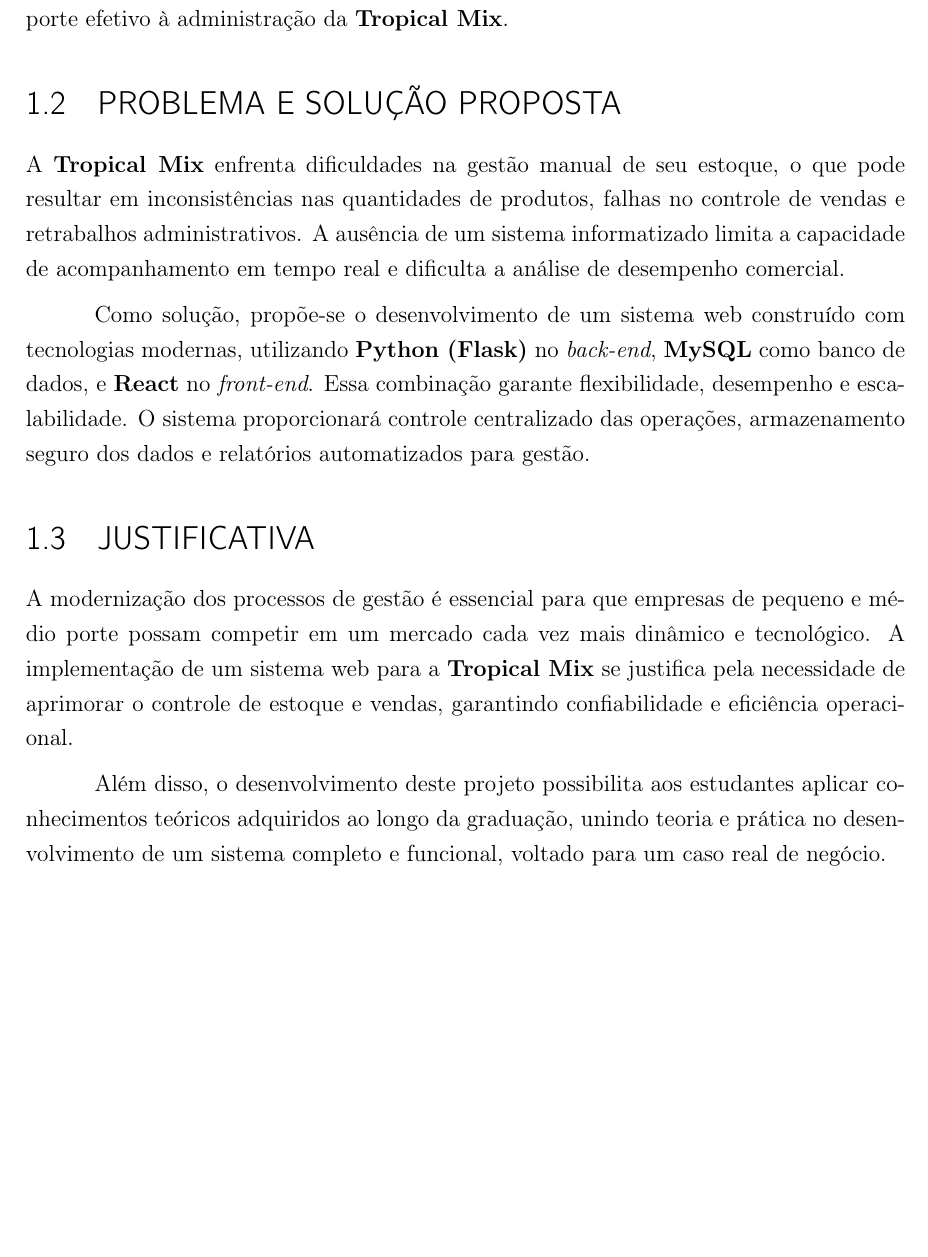
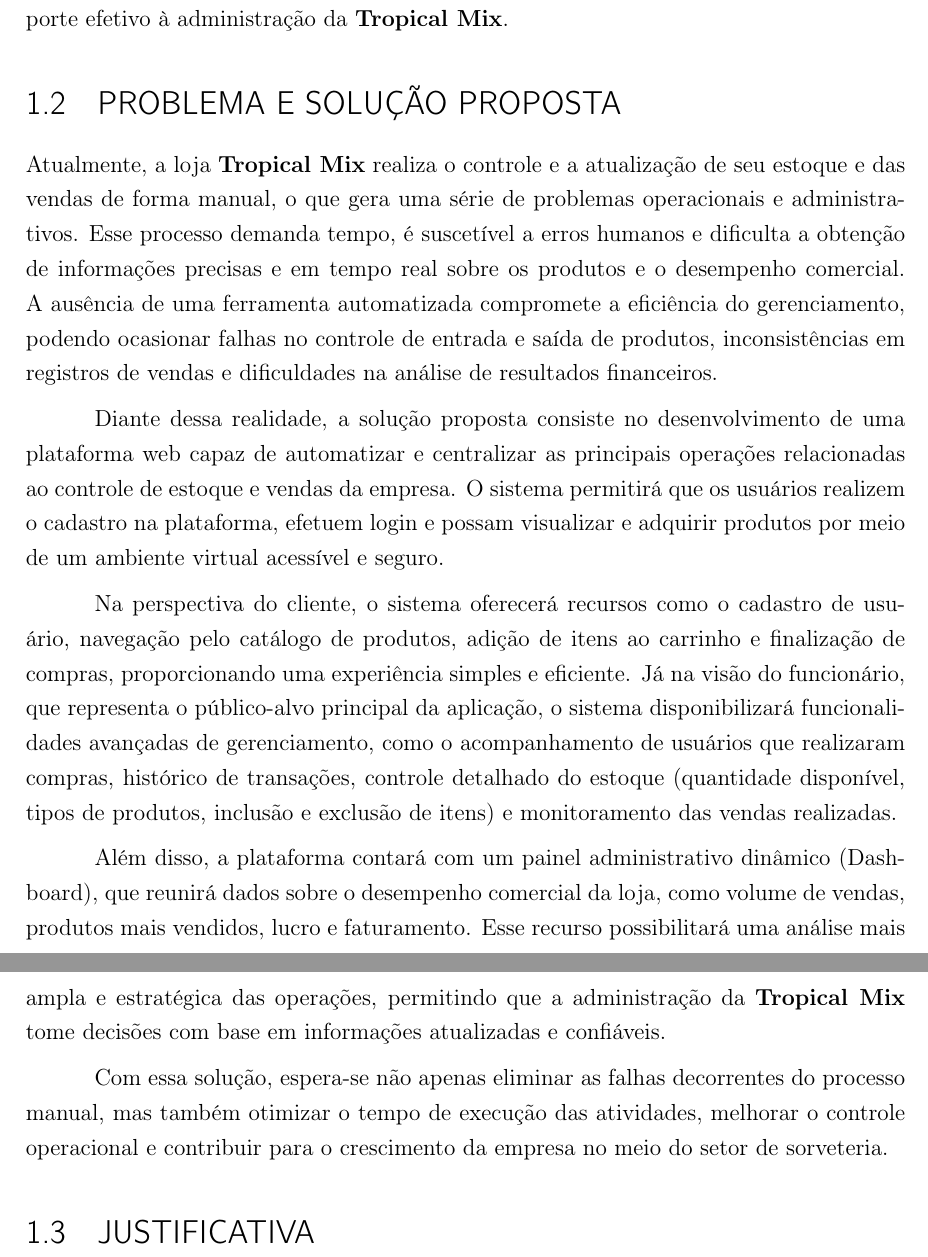
Before and after one commit to GabriellaSMendes/projetoextensao, a LaTeX thesis (LaTex/main.tex, which reads LaTex/Capítulos/Introdução.tex): part of page 9 of 19 before the commit and two parts of pages 9 and 10 of 20 after it, the two joined at a grey line, cut so that both start at the same text, the shorter picture padded with empty space. Compiled offline with pdfLaTeX.

Commit message:
Updates from Overleaf

```diff
--- a/LaTex/Capítulos/Introdução.tex
+++ b/LaTex/Capítulos/Introdução.tex
@@ -17,11 +16,14 @@
 \section{Problema e Solução Proposta}
 
-A \textbf{Tropical Mix} enfrenta dificuldades na gestão manual de seu estoque, o que pode resultar em inconsistências nas quantidades de produtos, falhas no controle de vendas e retrabalhos administrativos. A ausência de um sistema informatizado limita a capacidade de acompanhamento em tempo real e dificulta a análise de desempenho comercial.
+Atualmente, a loja \textbf{Tropical Mix} realiza o controle e a atualização de seu estoque e das vendas de forma manual, o que gera uma série de problemas operacionais e administrativos. Esse processo demanda tempo, é suscetível a erros humanos e dificulta a obtenção de informações precisas e em tempo real sobre os produtos e o desempenho comercial. A ausência de uma ferramenta automatizada compromete a eficiência do gerenciamento, podendo ocasionar falhas no controle de entrada e saída de produtos, inconsistências em registros de vendas e dificuldades na análise de resultados financeiros.
 
-Como solução, propõe-se o desenvolvimento de um sistema web construído com tecnologias modernas, utilizando \textbf{Python (Flask)} no \textit{back-end}, \textbf{MySQL} como banco de dados, e \textbf{React} no \textit{front-end}. Essa combinação garante flexibilidade, desempenho e escalabilidade. O sistema proporcionará controle centralizado das operações, armazenamento seguro dos dados e relatórios automatizados para gestão.
+Diante dessa realidade, a solução proposta consiste no desenvolvimento de uma plataforma web capaz de automatizar e centralizar as principais operações relacionadas ao controle de estoque e vendas da empresa. O sistema permitirá que os usuários realizem o cadastro na plataforma, efetuem login e possam visualizar e adquirir produtos por meio de um ambiente virtual acessível e seguro.
+
+Na perspectiva do cliente, o sistema oferecerá recursos como o cadastro de usuário, navegação pelo catálogo de produtos, adição de itens ao carrinho e finalização de compras, proporcionando uma experiência simples e eficiente. Já na visão do funcionário, que representa o público-alvo principal da aplicação, o sistema disponibilizará funcionalidades avançadas de gerenciamento, como o acompanhamento de usuários que realizaram compras, histórico de transações, controle detalhado do estoque (quantidade disponível, tipos de produtos, inclusão e exclusão de itens) e monitoramento das vendas realizadas.
+
+Além disso, a plataforma contará com um painel administrativo dinâmico (\textit{}{Dashboard}), que reunirá dados sobre o desempenho comercial da loja, como volume de vendas, produtos mais vendidos, lucro e faturamento. Esse recurso possibilitará uma análise mais ampla e estratégica das operações, permitindo que a administração da \textbf{Tropical Mix} tome decisões com base em informações atualizadas e confiáveis.
+
+Com essa solução, espera-se não apenas eliminar as falhas decorrentes do processo manual, mas também otimizar o tempo de execução das atividades, melhorar o controle operacional e contribuir para o crescimento da empresa no meio do setor de sorveteria.
+
 
 \section{Justificativa}
-
-A modernização dos processos de gestão é essencial para que empresas de pequeno e médio porte possam competir em um mercado cada vez mais dinâmico e tecnológico. A implementação de um sistema web para a \textbf{Tropical Mix} se justifica pela necessidade de aprimorar o controle de estoque e vendas, garantindo confiabilidade e eficiência operacional.
-
-Além disso, o desenvolvimento deste projeto possibilita aos estudantes aplicar conhecimentos teóricos adquiridos ao longo da graduação, unindo teoria e prática no desenvolvimento de um sistema completo e funcional, voltado para um caso real de negócio.
```
Also changed, not shown: LaTex/Capítulos/Introdução.tex (5 more changed lines).
